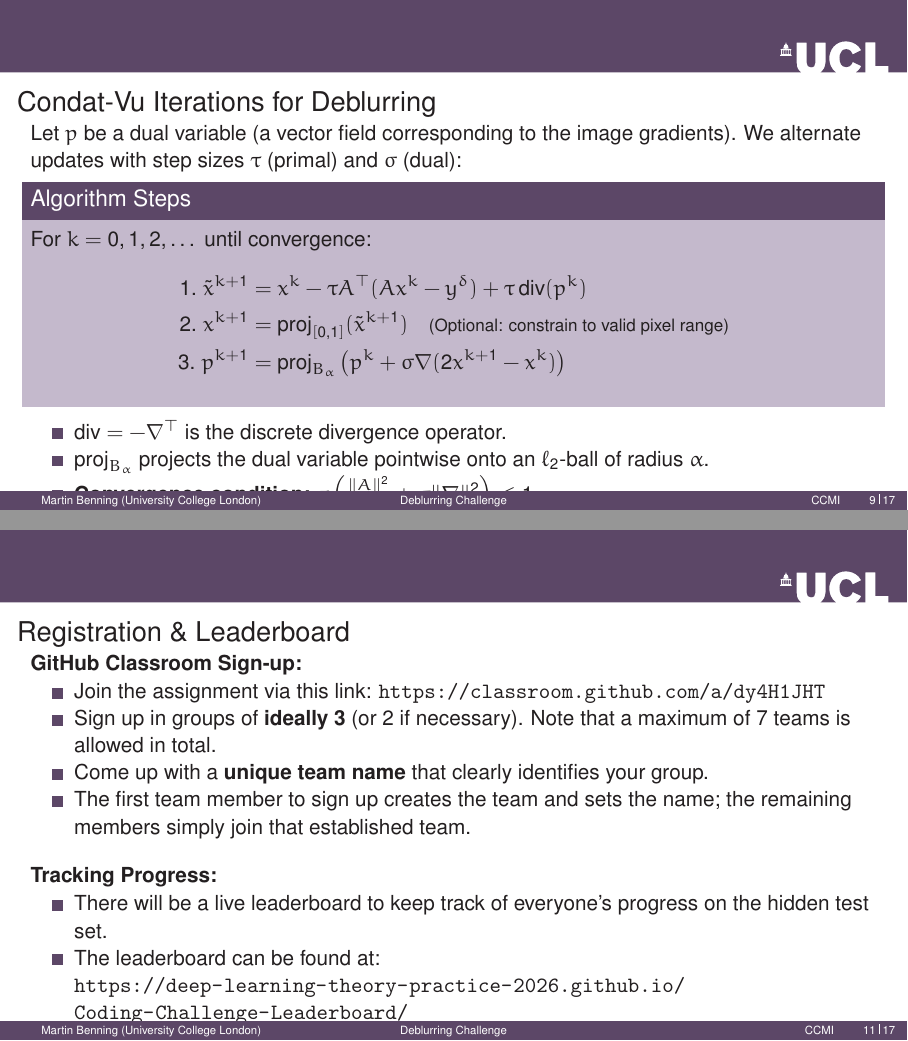
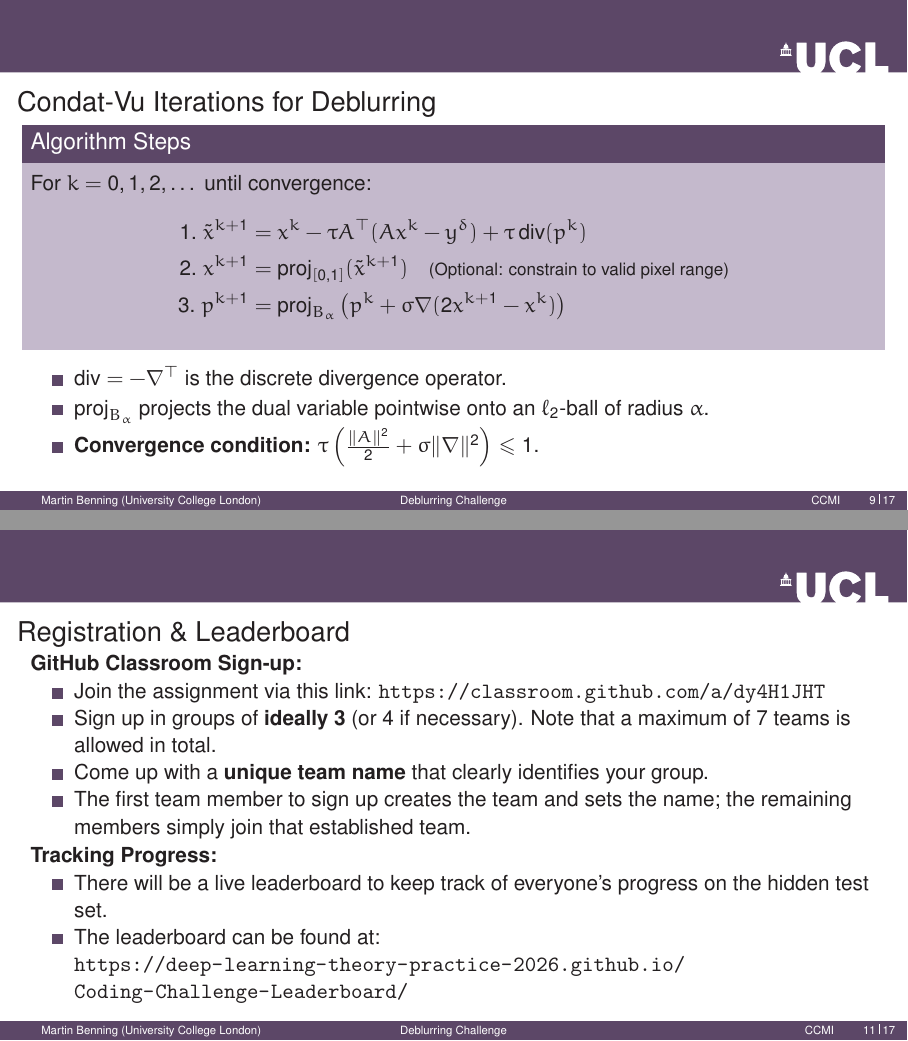
Before and after one commit to Deep-Learning-Theory-Practice-2026/Course-Materials-Public, LaTeX slides (Slides/coding_challenge.tex): pages 9 and 11 of 17 before the commit and pages 11 and 13 of 19 after it, joined at a grey line. Compiled offline with pdfLaTeX.

```diff
--- a/Slides/coding_challenge.tex
+++ b/Slides/coding_challenge.tex
@@ -170,7 +170,7 @@
 \end{frame}
 
 \begin{frame}{Condat-Vu Iterations for Deblurring}
-    Let $p$ be a dual variable (a vector field corresponding to the image gradients). We alternate updates with step sizes $\tau$ (primal) and $\sigma$ (dual):
+    \only<1-2>{Let $p$ be a dual variable (a vector field corresponding to the image gradients). We alternate updates with step sizes $\tau$ (primal) and $\sigma$ (dual):}
 
     \begin{theoremblock}{Algorithm Steps}
         For $k = 0, 1, 2, \dots$ until convergence:
@@ -182,9 +182,9 @@
     \end{theoremblock}
 
     \begin{itemize}
-        \item $\operatorname{div} = -\nabla^\top$ is the discrete divergence operator.
-        \item $\operatorname{proj}_{B_\alpha}$ projects the dual variable pointwise onto an $\ell_2$-ball of radius $\alpha$.
-        \item \textbf{Convergence condition:} $\tau \left( \frac{\|A\|^2}{2} + \sigma \|\nabla\|^2 \right) \leq 1$.
+        \item<1-> $\operatorname{div} = -\nabla^\top$ is the discrete divergence operator.
+        \item<2-> $\operatorname{proj}_{B_\alpha}$ projects the dual variable pointwise onto an $\ell_2$-ball of radius $\alpha$.
+        \item<3-> \textbf{Convergence condition:} $\tau \left( \frac{\|A\|^2}{2} + \sigma \|\nabla\|^2 \right) \leq 1$.
     \end{itemize}
 \end{frame}
 
@@ -196,12 +196,11 @@
     \textbf{GitHub Classroom Sign-up:}
     \begin{itemize}
         \item Join the assignment via this link: \url{https://classroom.github.com/a/dy4H1JHT}
-        \item Sign up in groups of \textbf{ideally 3} (or 2 if necessary). Note that a maximum of 7 teams is allowed in total.
+        \item Sign up in groups of \textbf{ideally 3} (or 4 if necessary). Note that a maximum of 7 teams is allowed in total.
         \item Come up with a \textbf{unique team name} that clearly identifies your group.
         \item The first team member to sign up creates the team and sets the name; the remaining members simply join that established team.
     \end{itemize}
 
-    \vspace{1em}
     \textbf{Tracking Progress:}
     \begin{itemize}
         \item There will be a live leaderboard to keep track of everyone's progress on the hidden test set.
```
Also changed, not shown: Slides/tuesday.tex (+1 -1 lines), Slides/coding_challenge.tex (2 more changed lines).
